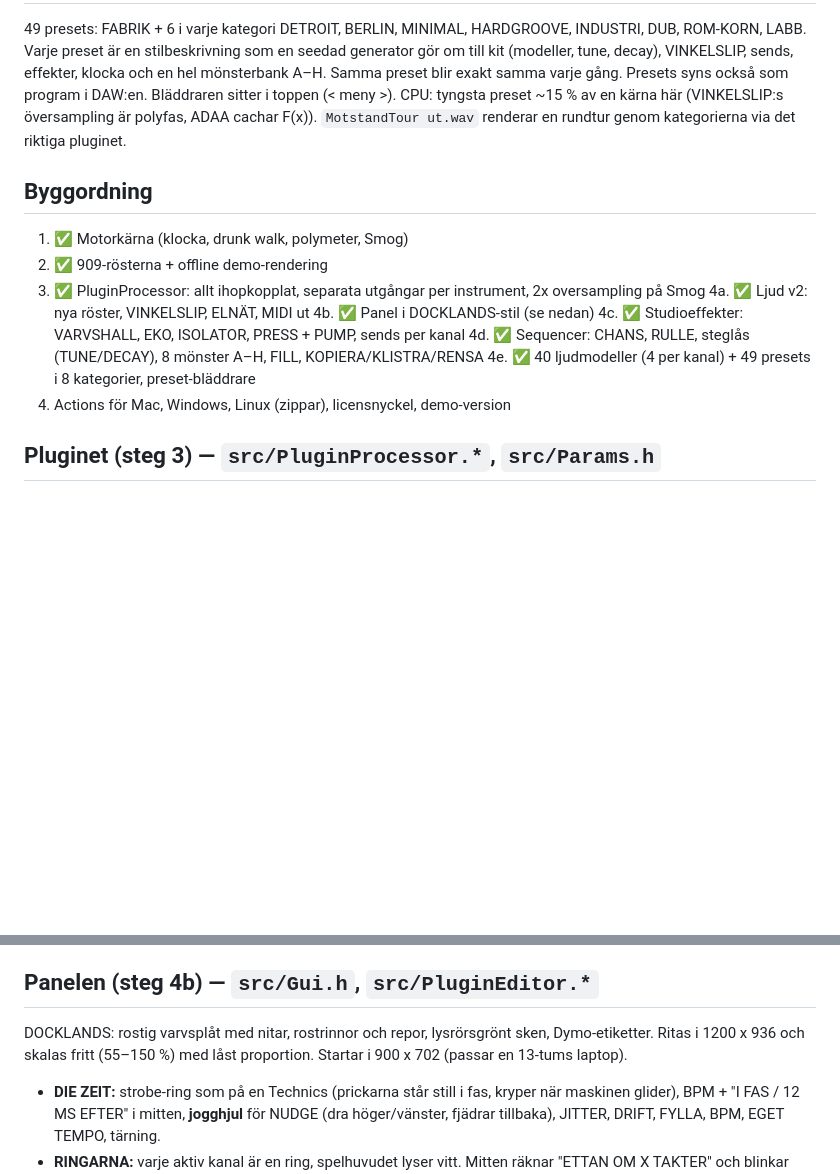
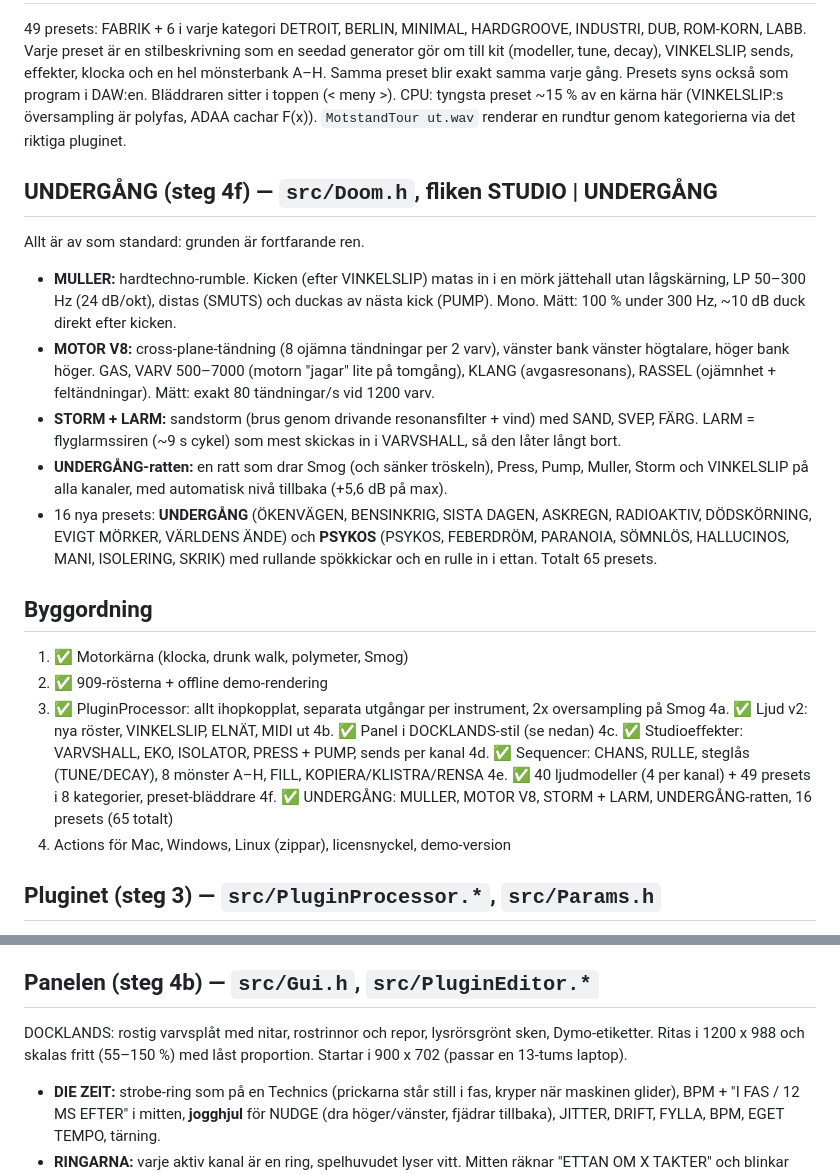
Before and after one commit to phunkshunz/Faslaset-VSTi, a Markdown page: SPEC.md, 2 parts joined by grey strips. GitHub-like rendering; blank space fills up the shorter version.

```diff
--- a/SPEC.md
+++ b/SPEC.md
@@ -108,6 +108,22 @@ Presets syns också som program i DAW:en. Bläddraren sitter i toppen (< meny >)
 CPU: tyngsta preset ~15 % av en kärna här (VINKELSLIP:s översampling är polyfas, ADAA cachar F(x)).
 `MotstandTour ut.wav` renderar en rundtur genom kategorierna via det riktiga pluginet.
 
+## UNDERGÅNG (steg 4f) — `src/Doom.h`, fliken STUDIO | UNDERGÅNG
+Allt är av som standard: grunden är fortfarande ren.
+- **MULLER:** hardtechno-rumble. Kicken (efter VINKELSLIP) matas in i en mörk jättehall utan lågskärning,
+  LP 50–300 Hz (24 dB/okt), distas (SMUTS) och duckas av nästa kick (PUMP). Mono. Mätt: 100 % under 300 Hz,
+  ~10 dB duck direkt efter kicken.
+- **MOTOR V8:** cross-plane-tändning (8 ojämna tändningar per 2 varv), vänster bank vänster högtalare,
+  höger bank höger. GAS, VARV 500–7000 (motorn "jagar" lite på tomgång), KLANG (avgasresonans), RASSEL
+  (ojämnhet + feltändningar). Mätt: exakt 80 tändningar/s vid 1200 varv.
+- **STORM + LARM:** sandstorm (brus genom drivande resonansfilter + vind) med SAND, SVEP, FÄRG.
+  LARM = flyglarmssiren (~9 s cykel) som mest skickas in i VARVSHALL, så den låter långt bort.
+- **UNDERGÅNG-ratten:** en ratt som drar Smog (och sänker tröskeln), Press, Pump, Muller, Storm och
+  VINKELSLIP på alla kanaler, med automatisk nivå tillbaka (+5,6 dB på max).
+- 16 nya presets: **UNDERGÅNG** (ÖKENVÄGEN, BENSINKRIG, SISTA DAGEN, ASKREGN, RADIOAKTIV, DÖDSKÖRNING,
+  EVIGT MÖRKER, VÄRLDENS ÄNDE) och **PSYKOS** (PSYKOS, FEBERDRÖM, PARANOIA, SÖMNLÖS, HALLUCINOS, MANI,
+  ISOLERING, SKRIK) med rullande spökkickar och en rulle in i ettan. Totalt 65 presets.
+
 ## Byggordning
 1. ✅ Motorkärna (klocka, drunk walk, polymeter, Smog)
 2. ✅ 909-rösterna + offline demo-rendering
@@ -117,6 +133,7 @@ CPU: tyngsta preset ~15 % av en kärna här (VINKELSLIP:s översampling är poly
 4c. ✅ Studioeffekter: VARVSHALL, EKO, ISOLATOR, PRESS + PUMP, sends per kanal
 4d. ✅ Sequencer: CHANS, RULLE, steglås (TUNE/DECAY), 8 mönster A–H, FILL, KOPIERA/KLISTRA/RENSA
 4e. ✅ 40 ljudmodeller (4 per kanal) + 49 presets i 8 kategorier, preset-bläddrare
+4f. ✅ UNDERGÅNG: MULLER, MOTOR V8, STORM + LARM, UNDERGÅNG-ratten, 16 presets (65 totalt)
 5. Actions för Mac, Windows, Linux (zippar), licensnyckel, demo-version
 
 ## Pluginet (steg 3) — `src/PluginProcessor.*`, `src/Params.h`
@@ -135,7 +152,7 @@ CPU: tyngsta preset ~15 % av en kärna här (VINKELSLIP:s översampling är poly
 
 ## Panelen (steg 4b) — `src/Gui.h`, `src/PluginEditor.*`
 DOCKLANDS: rostig varvsplåt med nitar, rostrinnor och repor, lysrörsgrönt sken, Dymo-etiketter.
-Ritas i 1200 x 936 och skalas fritt (55–150 %) med låst proportion. Startar i 900 x 702 (passar en 13-tums laptop).
+Ritas i 1200 x 988 och skalas fritt (55–150 %) med låst proportion. Startar i 900 x 702 (passar en 13-tums laptop).
 - **DIE ZEIT:** strobe-ring som på en Technics (prickarna står still i fas, kryper när maskinen glider),
   BPM + "I FAS / 12 MS EFTER" i mitten, **jogghjul** för NUDGE (dra höger/vänster, fjädrar tillbaka),
   JITTER, DRIFT, FYLLA, BPM, EGET TEMPO, tärning.
```
Also changed, not shown: README.md (+2 -2 lines), docs/MOTSTAND-panel-haveri.png (deleted), docs/MOTSTAND-panel-undergang.png (added), 14 other files.
